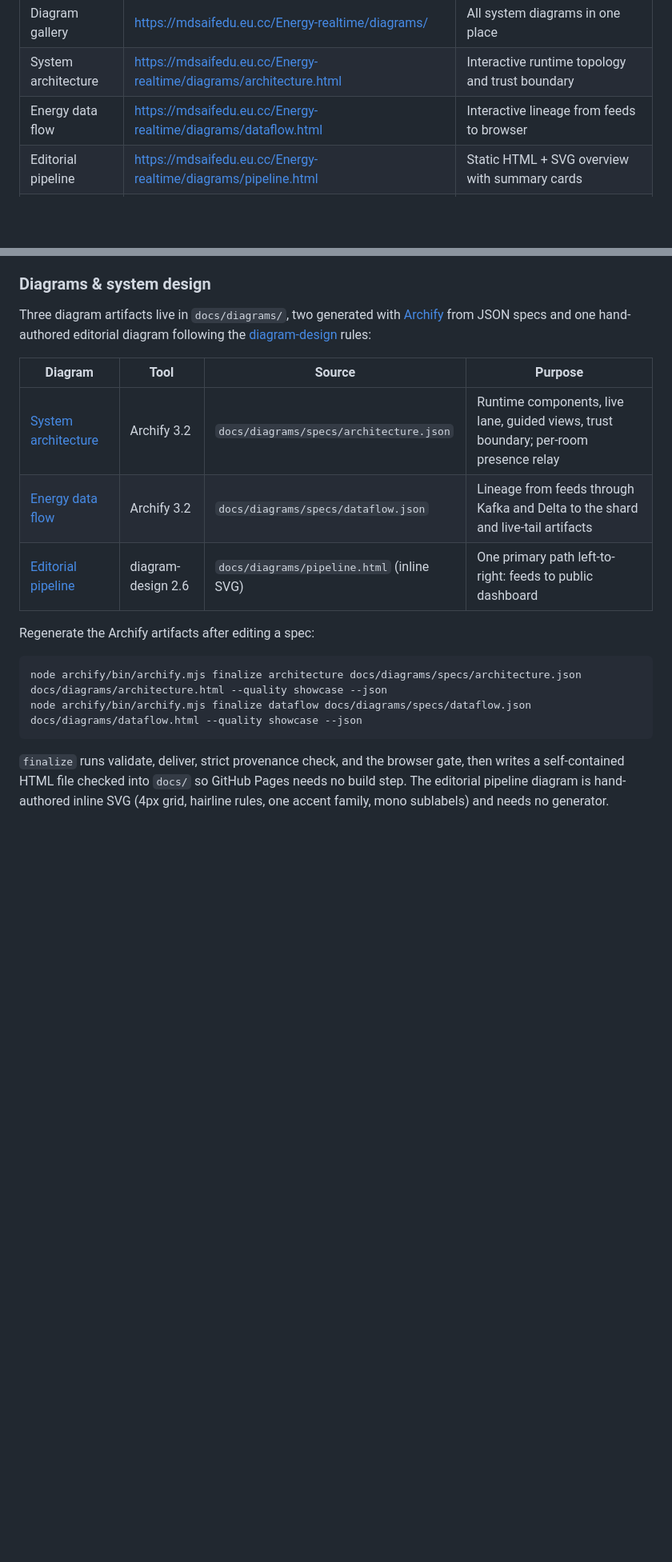
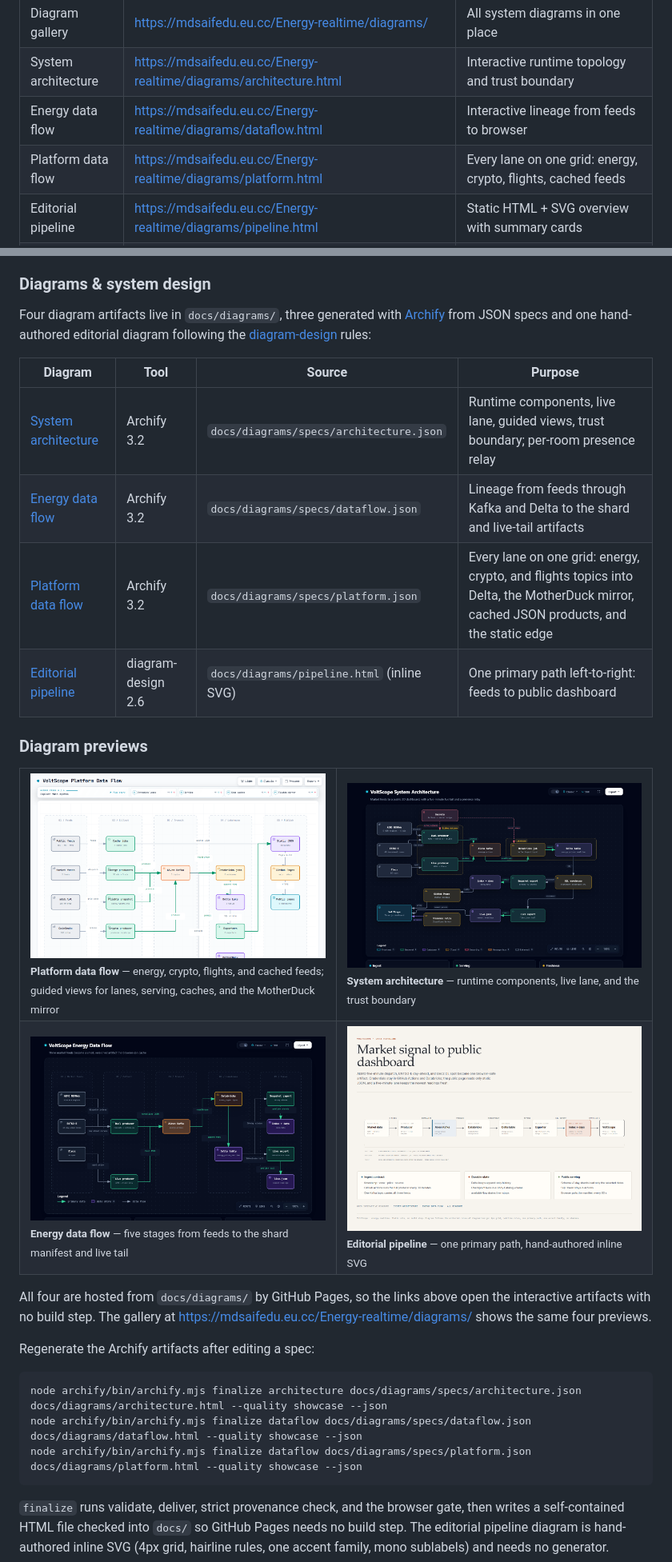
Before and after one commit to mdsarfarazalam840/Energy-realtime, a Markdown page: README.md, 2 parts joined by grey strips. Shown at 80% size. GitHub-like rendering; pictures changed too: docs/assets/diagrams/platform-preview.png (added); blank space fills up the shorter version.

Commit message:
add: updated dagrams

````diff
--- a/README.md
+++ b/README.md
@@ -83,6 +83,7 @@ The repository started from the Databricks **default-python** Declarative Automa
 | Diagram gallery | <https://mdsaifedu.eu.cc/Energy-realtime/diagrams/> | All system diagrams in one place |
 | System architecture | <https://mdsaifedu.eu.cc/Energy-realtime/diagrams/architecture.html> | Interactive runtime topology and trust boundary |
 | Energy data flow | <https://mdsaifedu.eu.cc/Energy-realtime/diagrams/dataflow.html> | Interactive lineage from feeds to browser |
+| Platform data flow | <https://mdsaifedu.eu.cc/Energy-realtime/diagrams/platform.html> | Every lane on one grid: energy, crypto, flights, cached feeds |
 | Editorial pipeline | <https://mdsaifedu.eu.cc/Energy-realtime/diagrams/pipeline.html> | Static HTML + SVG overview with summary cards |
 | Repository | <https://github.com/mdsarfarazalam840/Energy-realtime> | Source, workflows, issues, history |
 
@@ -240,19 +241,48 @@ The runtime diagram shows where data moves; this map shows where that behavior l
 
 ### Diagrams & system design
 
-Three diagram artifacts live in `docs/diagrams/`, two generated with [Archify](https://github.com/tt-a1i/archify) from JSON specs and one hand-authored editorial diagram following the [diagram-design](https://github.com/cathrynlavery/diagram-design) rules:
+Four diagram artifacts live in `docs/diagrams/`, three generated with [Archify](https://github.com/tt-a1i/archify) from JSON specs and one hand-authored editorial diagram following the [diagram-design](https://github.com/cathrynlavery/diagram-design) rules:
 
 | Diagram | Tool | Source | Purpose |
 |---|---|---|---|
 | [System architecture](https://mdsaifedu.eu.cc/Energy-realtime/diagrams/architecture.html) | Archify 3.2 | `docs/diagrams/specs/architecture.json` | Runtime components, live lane, guided views, trust boundary; per-room presence relay |
 | [Energy data flow](https://mdsaifedu.eu.cc/Energy-realtime/diagrams/dataflow.html) | Archify 3.2 | `docs/diagrams/specs/dataflow.json` | Lineage from feeds through Kafka and Delta to the shard and live-tail artifacts |
+| [Platform data flow](https://mdsaifedu.eu.cc/Energy-realtime/diagrams/platform.html) | Archify 3.2 | `docs/diagrams/specs/platform.json` | Every lane on one grid: energy, crypto, and flights topics into Delta, the MotherDuck mirror, cached JSON products, and the static edge |
 | [Editorial pipeline](https://mdsaifedu.eu.cc/Energy-realtime/diagrams/pipeline.html) | diagram-design 2.6 | `docs/diagrams/pipeline.html` (inline SVG) | One primary path left-to-right: feeds to public dashboard |
+
+### Diagram previews
+
+<table>
+  <tr>
+    <td width="50%" valign="top">
+      <a href="https://mdsaifedu.eu.cc/Energy-realtime/diagrams/platform.html"><img src="docs/assets/diagrams/platform-preview.png" alt="VoltScope platform data flow: every ingestion lane on one grid" width="100%"></a>
+      <sub><b>Platform data flow</b> — energy, crypto, flights, and cached feeds; guided views for lanes, serving, caches, and the MotherDuck mirror</sub>
+    </td>
+    <td width="50%" valign="top">
+      <a href="https://mdsaifedu.eu.cc/Energy-realtime/diagrams/architecture.html"><img src="docs/assets/diagrams/architecture-preview.png" alt="VoltScope interactive system architecture" width="100%"></a>
+      <sub><b>System architecture</b> — runtime components, live lane, and the trust boundary</sub>
+    </td>
+  </tr>
+  <tr>
+    <td width="50%" valign="top">
+      <a href="https://mdsaifedu.eu.cc/Energy-realtime/diagrams/dataflow.html"><img src="docs/assets/diagrams/dataflow-preview.png" alt="VoltScope energy data flow from feeds to published artifacts" width="100%"></a>
+      <sub><b>Energy data flow</b> — five stages from feeds to the shard manifest and live tail</sub>
+    </td>
+    <td width="50%" valign="top">
+      <a href="https://mdsaifedu.eu.cc/Energy-realtime/diagrams/pipeline.html"><img src="docs/assets/diagrams/pipeline-preview.png" alt="VoltScope editorial pipeline diagram" width="100%"></a>
+      <sub><b>Editorial pipeline</b> — one primary path, hand-authored inline SVG</sub>
+    </td>
+  </tr>
+</table>
+
+All four are hosted from `docs/diagrams/` by GitHub Pages, so the links above open the interactive artifacts with no build step. The gallery at <https://mdsaifedu.eu.cc/Energy-realtime/diagrams/> shows the same four previews.
 
 Regenerate the Archify artifacts after editing a spec:
 
 ```bash
 node archify/bin/archify.mjs finalize architecture docs/diagrams/specs/architecture.json docs/diagrams/architecture.html --quality showcase --json
 node archify/bin/archify.mjs finalize dataflow docs/diagrams/specs/dataflow.json docs/diagrams/dataflow.html --quality showcase --json
+node archify/bin/archify.mjs finalize dataflow docs/diagrams/specs/platform.json docs/diagrams/platform.html --quality showcase --json
 ```
 
 `finalize` runs validate, deliver, strict provenance check, and the browser gate, then writes a self-contained HTML file checked into `docs/` so GitHub Pages needs no build step. The editorial pipeline diagram is hand-authored inline SVG (4px grid, hairline rules, one accent family, mono sublabels) and needs no generator.
````
Also changed, not shown: docs/README.md (+1 -0 lines), docs/diagrams/README.md (+4 -1 lines), 5 other files.
